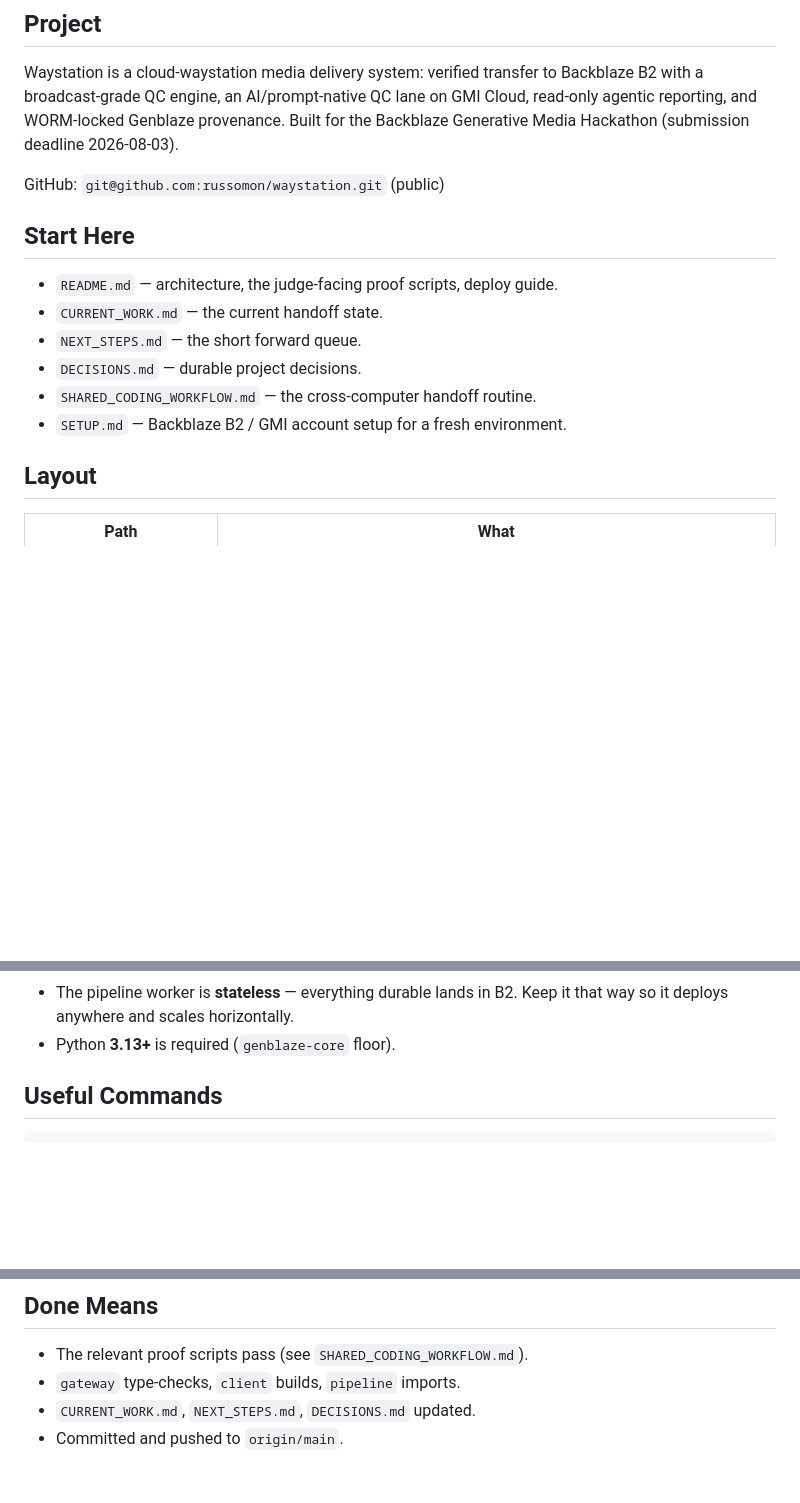
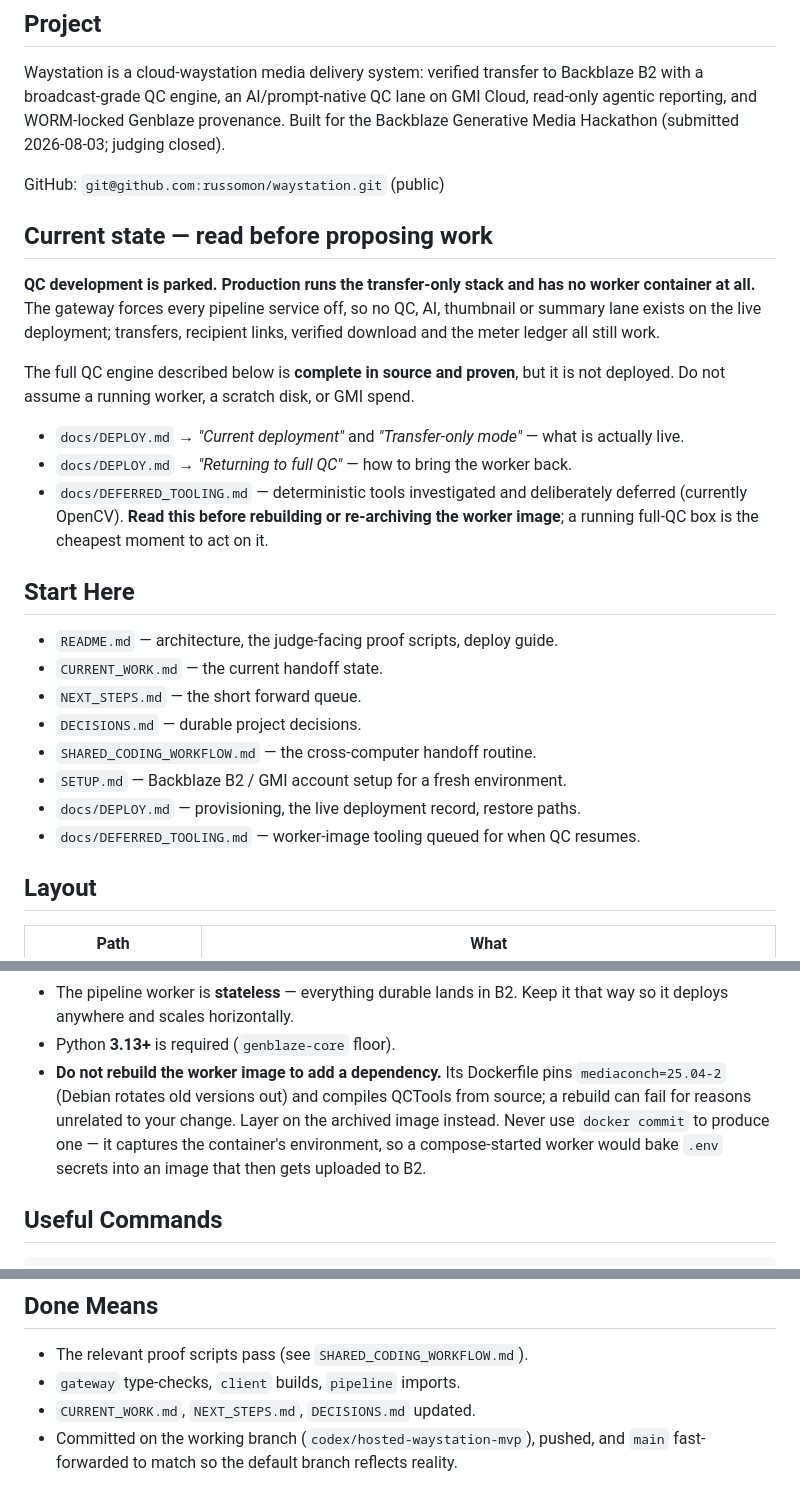
Before and after one commit to russomon/waystation, a Markdown page: AGENTS.md, 3 parts joined by grey strips. GitHub-like rendering; blank space fills up the shorter version.

Commit message:
Bring AGENTS.md up to date with the parked deployment
AGENTS.md is the first file another agent reads, and it still described the
hackathon-era system: a live broadcast QC engine, an upcoming submission
deadline, and a docs/ directory holding only Devpost copy. A fresh session
would open believing the QC worker was running and could propose work that
assumes a worker, a scratch disk, or GMI spend.

Add a "Current state" section directly under Project, before Start Here, so
the actual deployment is unmissable: transfer-only, no worker, QC complete in
source but not deployed. Point at the three DEPLOY.md sections that describe
what is live and how to bring QC back, and at docs/DEFERRED_TOOLING.md.

Also corrected: docs/ in the Layout table (it long ago outgrew "Devpost copy
and the demo shot list"), and Done Means, which said work is pushed to
origin/main when it is committed on codex/hosted-waystation-mvp and main is
fast-forwarded to match.

Add a project rule covering the worker image, since it is the expensive
artifact and the failure modes are not obvious: layer on the archived image
rather than rebuilding a Dockerfile that pins a rotating Debian package and
compiles QCTools, and never docker commit, which would bake .env secrets into
an image bound for B2.

Documentation only.

Co-Authored-By: Claude Opus 5 <noreply@anthropic.com>

```diff
--- a/AGENTS.md
+++ b/AGENTS.md
@@ -5,9 +5,26 @@
 Waystation is a cloud-waystation media delivery system: verified transfer to
 Backblaze B2 with a broadcast-grade QC engine, an AI/prompt-native QC lane on
 GMI Cloud, read-only agentic reporting, and WORM-locked Genblaze provenance. Built for the
-Backblaze Generative Media Hackathon (submission deadline 2026-08-03).
+Backblaze Generative Media Hackathon (submitted 2026-08-03; judging closed).
 
 GitHub: `git@github.com:russomon/waystation.git` (public)
+
+## Current state — read before proposing work
+
+**QC development is parked. Production runs the transfer-only stack and has no
+worker container at all.** The gateway forces every pipeline service off, so no
+QC, AI, thumbnail or summary lane exists on the live deployment; transfers,
+recipient links, verified download and the meter ledger all still work.
+
+The full QC engine described below is **complete in source and proven**, but it
+is not deployed. Do not assume a running worker, a scratch disk, or GMI spend.
+
+- `docs/DEPLOY.md` → *"Current deployment"* and *"Transfer-only mode"* — what is
+  actually live.
+- `docs/DEPLOY.md` → *"Returning to full QC"* — how to bring the worker back.
+- `docs/DEFERRED_TOOLING.md` — deterministic tools investigated and deliberately
+  deferred (currently OpenCV). **Read this before rebuilding or re-archiving the
+  worker image**; a running full-QC box is the cheapest moment to act on it.
 
 ## Start Here
 
@@ -17,6 +34,8 @@ GitHub: `git@github.com:russomon/waystation.git` (public)
 - `DECISIONS.md` — durable project decisions.
 - `SHARED_CODING_WORKFLOW.md` — the cross-computer handoff routine.
 - `SETUP.md` — Backblaze B2 / GMI account setup for a fresh environment.
+- `docs/DEPLOY.md` — provisioning, the live deployment record, restore paths.
+- `docs/DEFERRED_TOOLING.md` — worker-image tooling queued for when QC resumes.
 
 ## Layout
 
@@ -54,6 +73,12 @@ GitHub: `git@github.com:russomon/waystation.git` (public)
 - The pipeline worker is **stateless** — everything durable lands in B2. Keep
   it that way so it deploys anywhere and scales horizontally.
 - Python **3.13+** is required (`genblaze-core` floor).
+- **Do not rebuild the worker image to add a dependency.** Its Dockerfile pins
+  `mediaconch=25.04-2` (Debian rotates old versions out) and compiles QCTools
+  from source; a rebuild can fail for reasons unrelated to your change. Layer on
+  the archived image instead. Never use `docker commit` to produce one — it
+  captures the container's environment, so a compose-started worker would bake
+  `.env` secrets into an image that then gets uploaded to B2.
 
 ## Useful Commands
 
@@ -80,4 +105,5 @@ docker compose up --build
 - The relevant proof scripts pass (see `SHARED_CODING_WORKFLOW.md`).
 - `gateway` type-checks, `client` builds, `pipeline` imports.
 - `CURRENT_WORK.md`, `NEXT_STEPS.md`, `DECISIONS.md` updated.
-- Committed and pushed to `origin/main`.
+- Committed on the working branch (`codex/hosted-waystation-mvp`), pushed, and
+  `main` fast-forwarded to match so the default branch reflects reality.
```
Also changed, not shown: other parts of AGENTS.md (+1 -1 lines).
